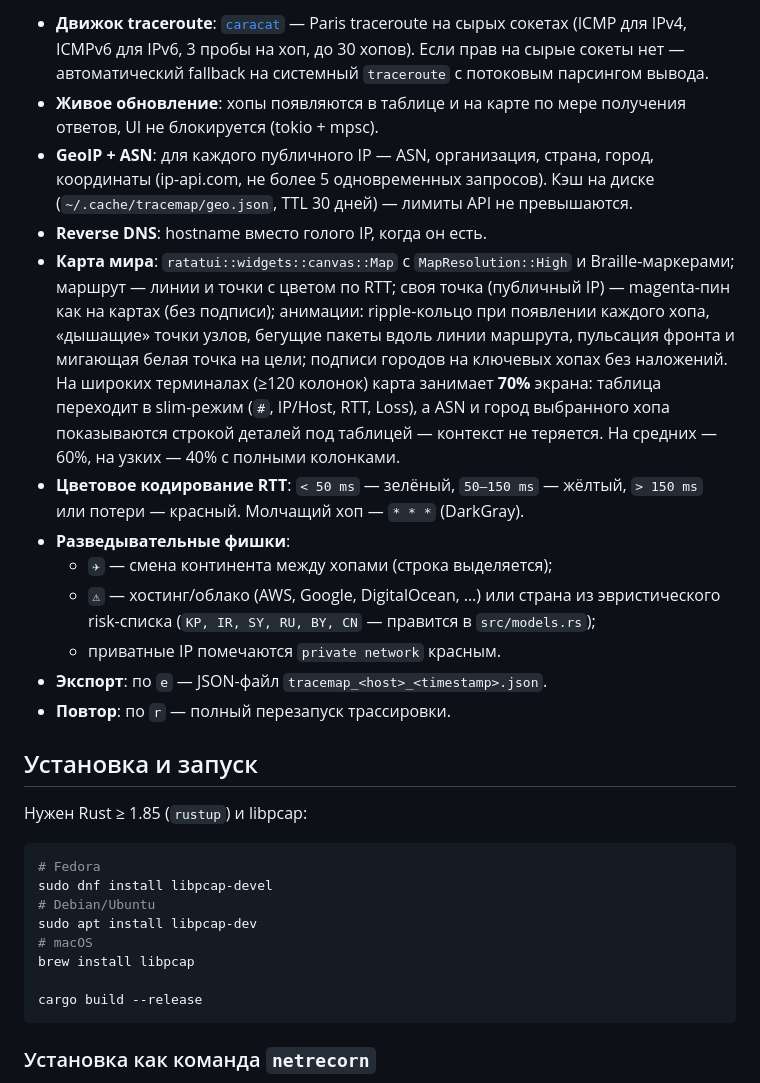
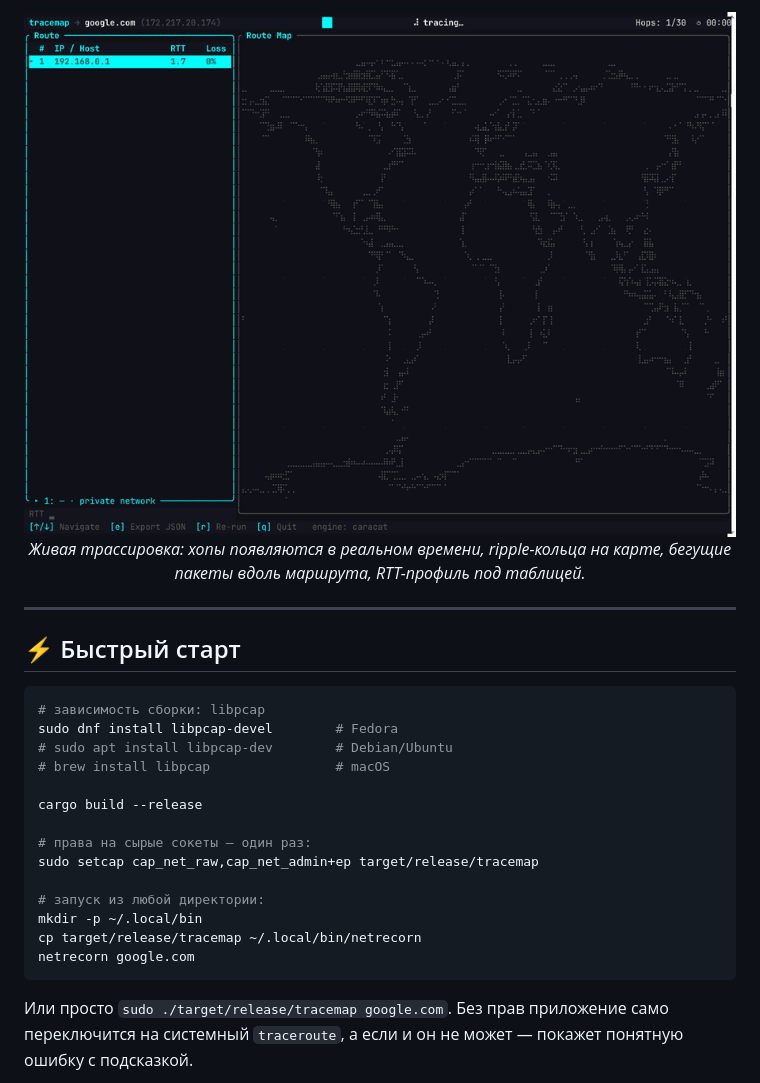
Before and after one commit to sudxxt-afk/netrecorn, a Markdown page: README.md, the part around one of its changes. GitHub-like rendering; pictures changed too: docs/demo.gif (added).

````diff
--- a/README.md
+++ b/README.md
@@ -23,49 +23,33 @@
 
-- **Движок traceroute**: [`caracat`](https://crates.io/crates/caracat) — Paris
-  traceroute на сырых сокетах (ICMP для IPv4, ICMPv6 для IPv6, 3 пробы на хоп,
-  до 30 хопов). Если прав на сырые сокеты нет — автоматический fallback на
-  системный `traceroute` с потоковым парсингом вывода.
-- **Живое обновление**: хопы появляются в таблице и на карте по мере получения
-  ответов, UI не блокируется (tokio + mpsc).
-- **GeoIP + ASN**: для каждого публичного IP — ASN, организация, страна, город,
-  координаты (ip-api.com, не более 5 одновременных запросов). Кэш на диске
-  (`~/.cache/tracemap/geo.json`, TTL 30 дней) — лимиты API не превышаются.
-- **Reverse DNS**: hostname вместо голого IP, когда он есть.
-- **Карта мира**: `ratatui::widgets::canvas::Map` c `MapResolution::High` и
-  Braille-маркерами; маршрут — линии и точки с цветом по RTT; своя точка
-  (публичный IP) — magenta-пин как на картах (без подписи); анимации:
-  ripple-кольцо при появлении каждого хопа, «дышащие» точки узлов,
-  бегущие пакеты вдоль линии маршрута, пульсация фронта и мигающая белая
-  точка на цели; подписи городов на ключевых хопах без наложений.
-  На широких терминалах (≥120 колонок) карта занимает **70%** экрана:
-  таблица переходит в slim-режим (`#`, IP/Host, RTT, Loss), а ASN и город
-  выбранного хопа показываются строкой деталей под таблицей — контекст
-  не теряется. На средних — 60%, на узких — 40% с полными колонками.
-- **Цветовое кодирование RTT**: `< 50 ms` — зелёный, `50–150 ms` — жёлтый,
-  `> 150 ms` или потери — красный. Молчащий хоп — `* * *` (DarkGray).
-- **Разведывательные фишки**:
-  - `✈` — смена континента между хопами (строка выделяется);
-  - `⚠` — хостинг/облако (AWS, Google, DigitalOcean, …) или страна из
-    эвристического risk-списка (`KP, IR, SY, RU, BY, CN` — правится в
-    `src/models.rs`);
-  - приватные IP помечаются `private network` красным.
-- **Экспорт**: по `e` — JSON-файл `tracemap_<host>_<timestamp>.json`.
-- **Повтор**: по `r` — полный перезапуск трассировки.
+<img src="docs/demo.gif" alt="netrecorn live demo" width="900">
 
-## Установка и запуск
+*Живая трассировка: хопы появляются в реальном времени, ripple-кольца на карте,
+бегущие пакеты вдоль маршрута, RTT-профиль под таблицей.*
 
-Нужен Rust ≥ 1.85 (`rustup`) и libpcap:
+</div>
+
+---
+
+## ⚡ Быстрый старт
 
 ```bash
-# Fedora
-sudo dnf install libpcap-devel
-# Debian/Ubuntu
-sudo apt install libpcap-dev
-# macOS
-brew install libpcap
+# зависимость сборки: libpcap
+sudo dnf install libpcap-devel        # Fedora
+# sudo apt install libpcap-dev        # Debian/Ubuntu
+# brew install libpcap                # macOS
 
 cargo build --release
+
+# права на сырые сокеты — один раз:
+sudo setcap cap_net_raw,cap_net_admin+ep target/release/tracemap
+
+# запуск из любой директории:
+mkdir -p ~/.local/bin
+cp target/release/tracemap ~/.local/bin/netrecorn
+netrecorn google.com
 ```
 
-### Установка как команда `netrecorn`
+Или просто `sudo ./target/release/tracemap google.com`.
+Без прав приложение само переключится на системный `traceroute`, а если и он
+не может — покажет понятную ошибку с подсказкой.
 
````
Also changed, not shown: other parts of README.md (+109 -103 lines), docs/screenshot-full.png (added), docs/screenshot-ru.png (added), docs/screenshot-run.png (added), 4 other files.
